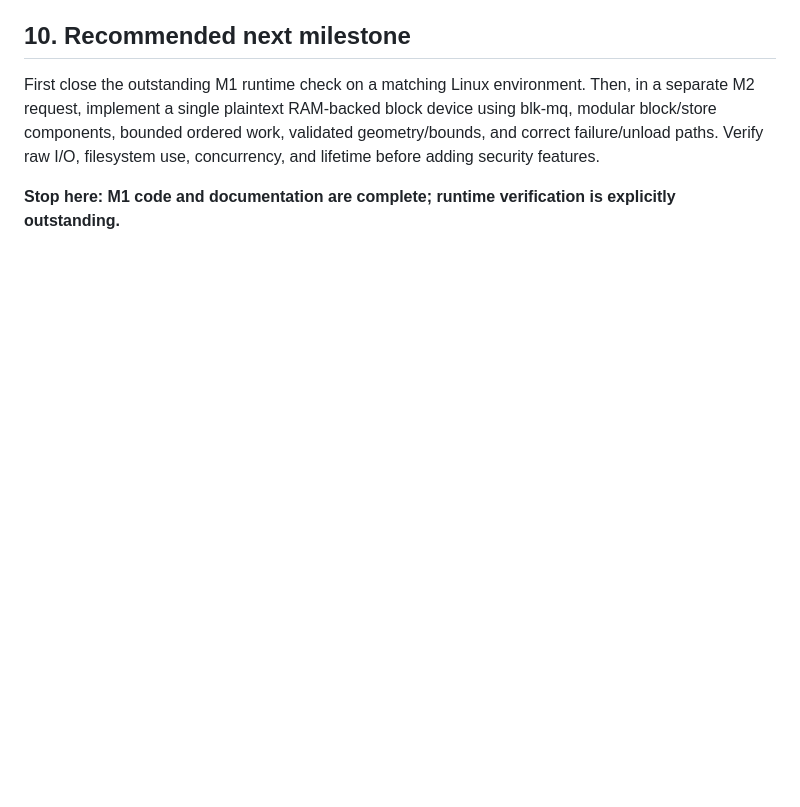
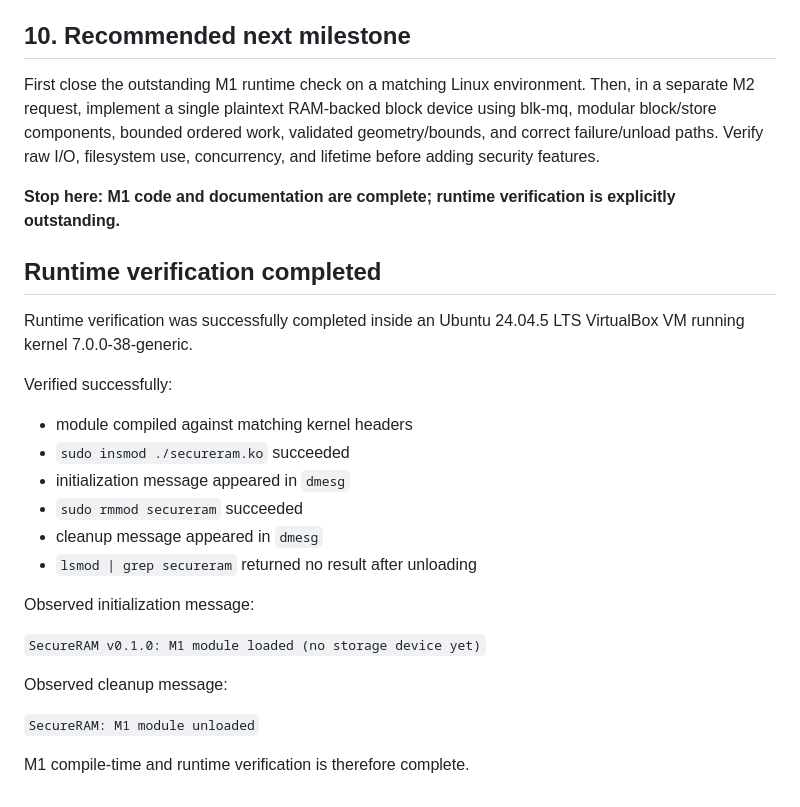
Before and after one commit to RishikGrandhi/SecureRAM, a Markdown page: docs/m1-report.md, the part around the change. Drawn GitHub-style; blank space fills up the shorter version.

Commit message:
M1: record successful runtime verification

```diff
--- a/docs/m1-report.md
+++ b/docs/m1-report.md
@@ -236,3 +236,26 @@ filesystem use, concurrency, and lifetime before adding security features.
 
 **Stop here: M1 code and documentation are complete; runtime verification is
 explicitly outstanding.**
+
+## Runtime verification completed
+
+Runtime verification was successfully completed inside an Ubuntu 24.04.5 LTS VirtualBox VM running kernel 7.0.0-38-generic.
+
+Verified successfully:
+
+- module compiled against matching kernel headers
+- `sudo insmod ./secureram.ko` succeeded
+- initialization message appeared in `dmesg`
+- `sudo rmmod secureram` succeeded
+- cleanup message appeared in `dmesg`
+- `lsmod | grep secureram` returned no result after unloading
+
+Observed initialization message:
+
+`SecureRAM v0.1.0: M1 module loaded (no storage device yet)`
+
+Observed cleanup message:
+
+`SecureRAM: M1 module unloaded`
+
+M1 compile-time and runtime verification is therefore complete.
```
